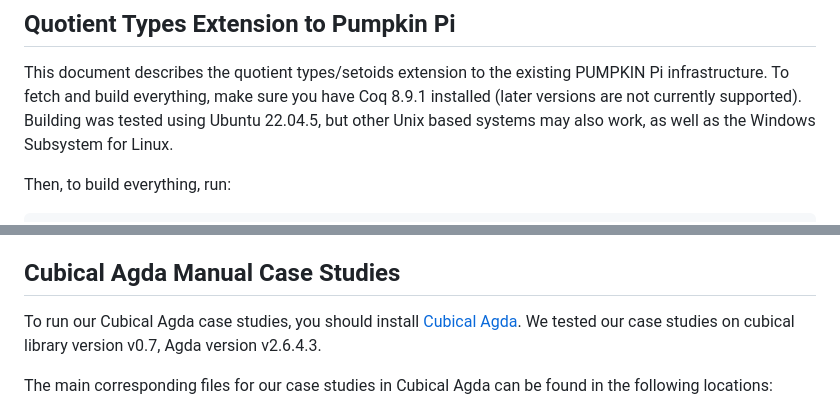
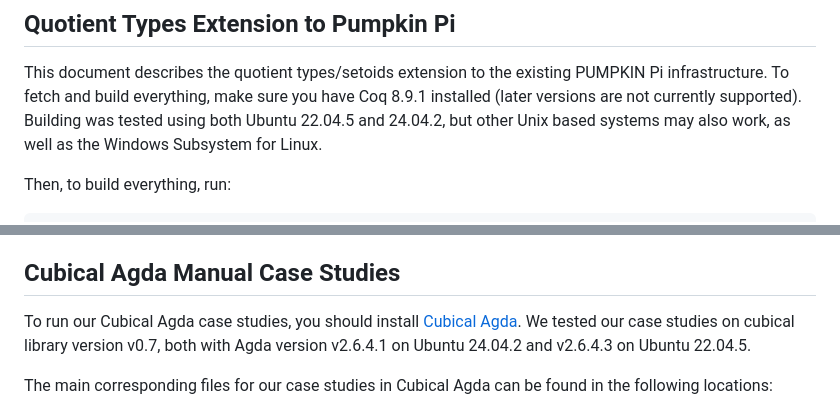
Before and after one commit to uwplse/pumpkin-pi, a Markdown page: README.quotients.md, 2 parts joined by grey strips. Rendered like a GitHub page.

Commit message:
Update tested versions in README.

````diff
--- a/README.quotients.md
+++ b/README.quotients.md
@@ -1,7 +1,7 @@
 ## Quotient Types Extension to Pumpkin Pi
 This document describes the quotient types/setoids extension to the existing PUMPKIN Pi infrastructure.
 To fetch and build everything, make sure you have Coq 8.9.1 installed (later versions are not currently supported).
-Building was tested using Ubuntu 22.04.5, but other Unix based systems may also work, as well as the Windows Subsystem for Linux.
+Building was tested using both Ubuntu 22.04.5 and 24.04.2, but other Unix based systems may also work, as well as the Windows Subsystem for Linux.
 
 Then, to build everything, run:
 ```
@@ -26,7 +26,7 @@ Note: we only support proper proof generation for unix-based systems in our exte
 
 ## Cubical Agda Manual Case Studies
 To run our Cubical Agda case studies, you should install [Cubical Agda](https://github.com/agda/cubical).
-We tested our case studies on cubical library version v0.7, Agda version v2.6.4.3.
+We tested our case studies on cubical library version v0.7, both with Agda version v2.6.4.1 on Ubuntu 24.04.2 and v2.6.4.3 on Ubuntu 22.04.5.
 
 The main corresponding files for our case studies in Cubical Agda can be found in the following locations:
 - [`plugin/case-studies/grothendieck_int_equiv.agda`](plugin/case-studies/grothendieck_int_equiv.agda) (for the integer case study in Cubical Agda)
````
